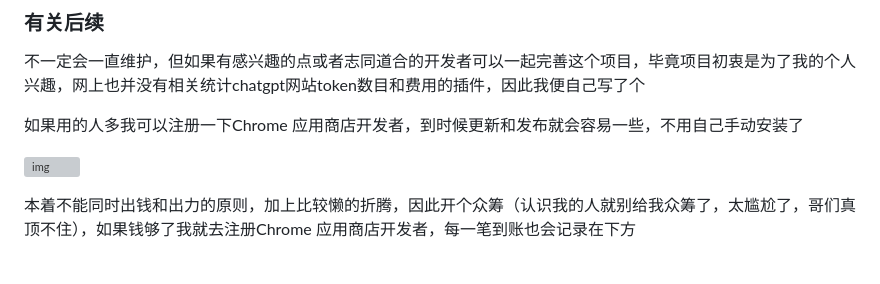
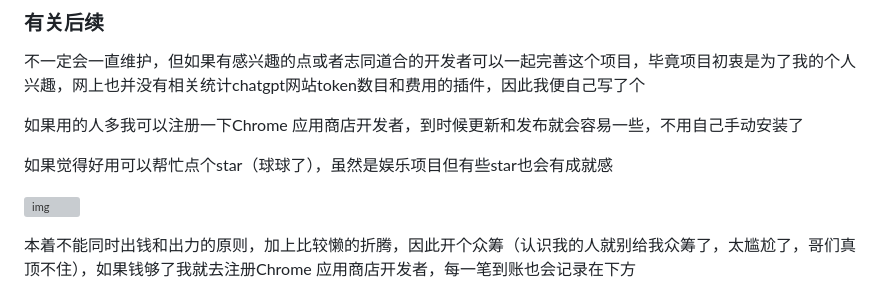
Before and after one commit to Fi-past/ChatGPT-Website-Token-Counter, a Markdown page: README.md, the part around one of its changes. Drawn GitHub-style; blank space fills up the shorter version; grey boxes are pictures that could not be loaded.

```diff
--- a/README.md
+++ b/README.md
@@ -61,6 +61,8 @@
 
 如果用的人多我可以注册一下Chrome 应用商店开发者，到时候更新和发布就会容易一些，不用自己手动安装了
 
+如果觉得好用可以帮忙点个star（球球了），虽然是娱乐项目但有些star也会有成就感
+
 ![img](https://cdn.nlark.com/yuque/0/2024/png/40382789/1713529248313-101d4a67-0ba6-486d-8b15-99a139f4987f.png)
 
 本着不能同时出钱和出力的原则，加上比较懒的折腾，因此开个众筹（认识我的人就别给我众筹了，太尴尬了，哥们真顶不住），如果钱够了我就去注册Chrome 应用商店开发者，每一笔到账也会记录在下方
```
Also changed, not shown: other parts of README.md (+3 -3 lines).
